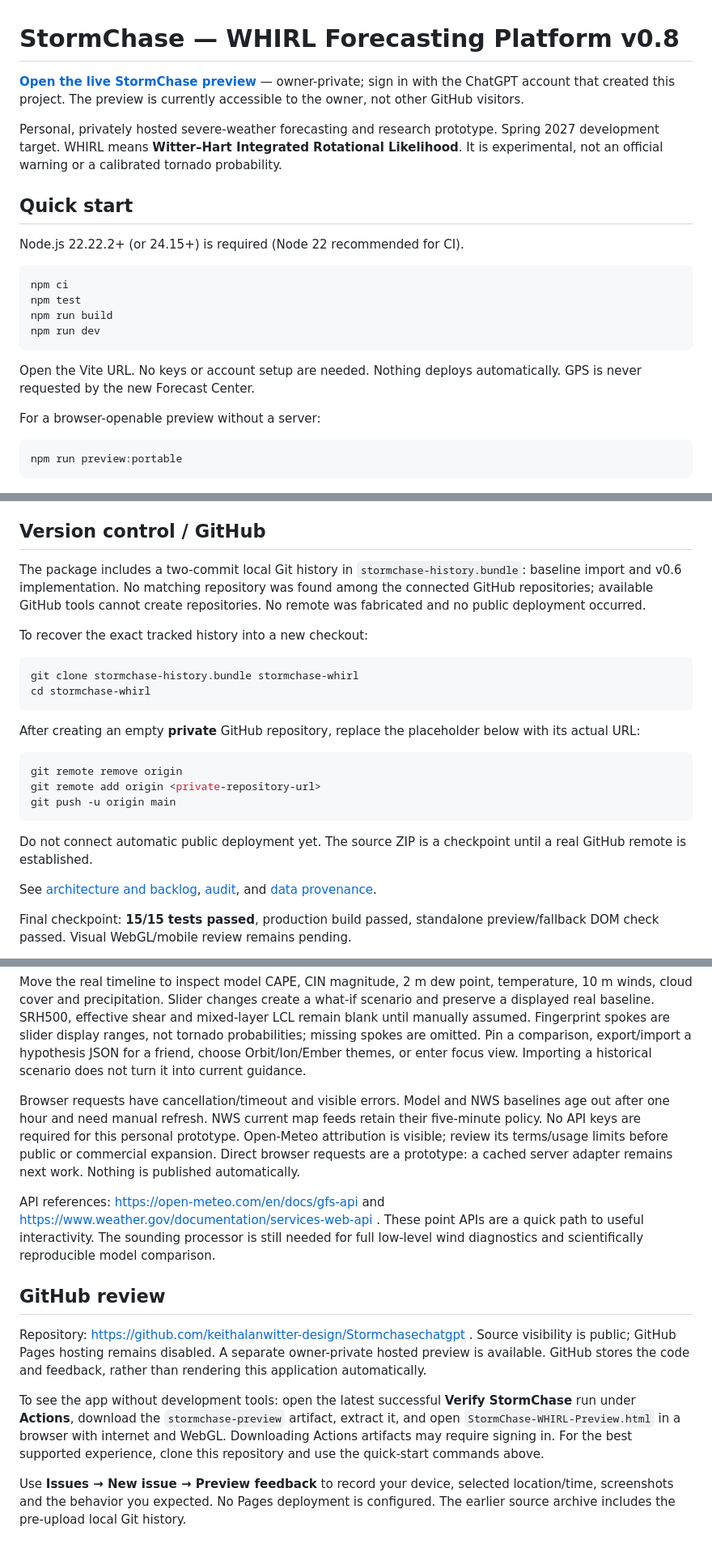
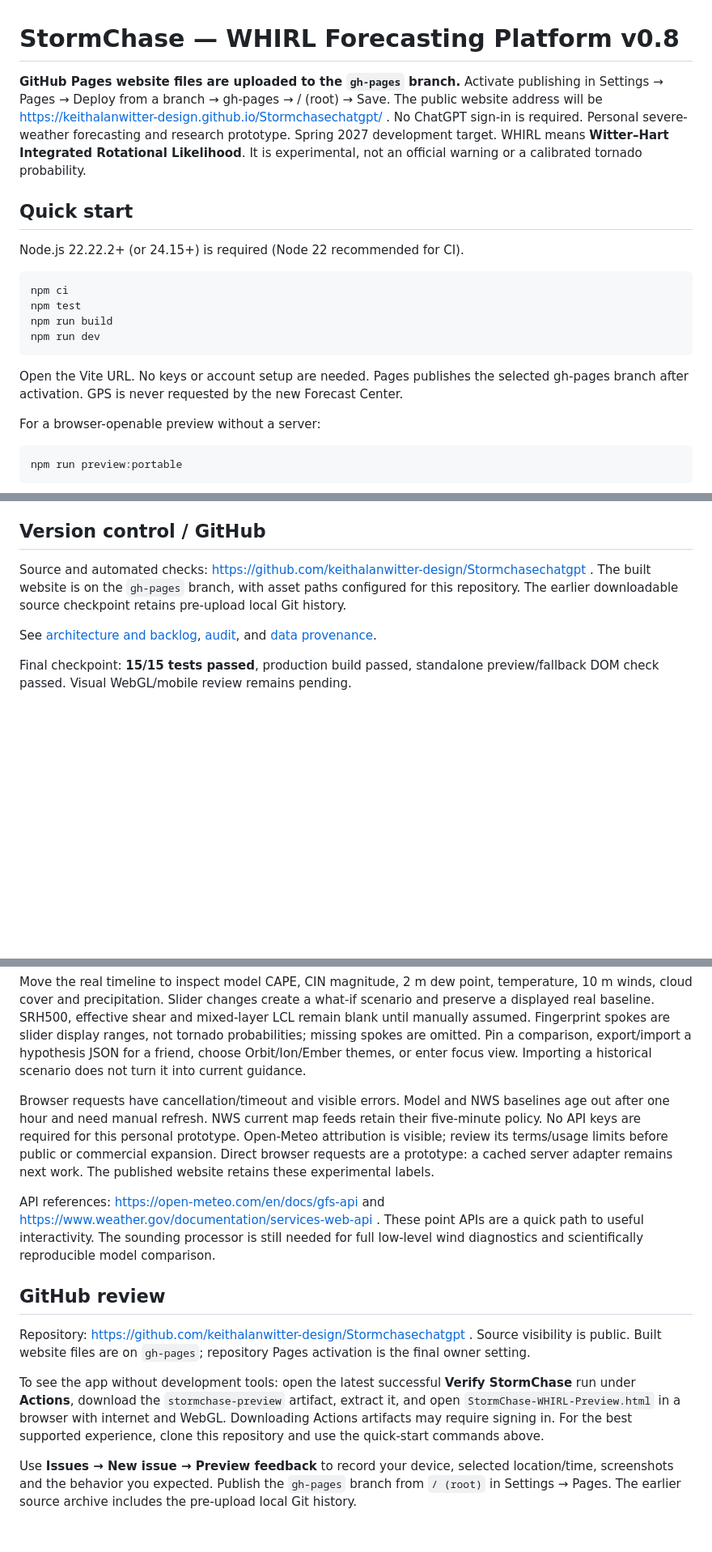
Before and after one commit to keithalanwitter-design/Stormchasechatgpt, a Markdown page: README.md, 3 parts joined by grey strips. Shown at 81% size. GitHub-like rendering; blank space fills up the shorter version.

Commit message:
Use GitHub Pages branch and no-sign-in viewing instructions

````diff
--- a/README.md
+++ b/README.md
@@ -1,8 +1,7 @@
 # StormChase — WHIRL Forecasting Platform v0.8
 
-**[Open the live StormChase preview](https://stormchase-whirl-observatory.sbtraining.chatgpt.site)** — owner-private; sign in with the ChatGPT account that created this project. The preview is currently accessible to the owner, not other GitHub visitors.
-
-Personal, privately hosted severe-weather forecasting and research prototype. Spring 2027 development target. WHIRL means **Witter–Hart Integrated Rotational Likelihood**. It is experimental, not an official warning or a calibrated tornado probability.
+**GitHub Pages website files are uploaded to the `gh-pages` branch.** Activate publishing in Settings → Pages → Deploy from a branch → gh-pages → / (root) → Save. The public website address will be https://keithalanwitter-design.github.io/Stormchasechatgpt/ . No ChatGPT sign-in is required.
+Personal severe-weather forecasting and research prototype. Spring 2027 development target. WHIRL means **Witter–Hart Integrated Rotational Likelihood**. It is experimental, not an official warning or a calibrated tornado probability.
 
 ## Quick start
 
@@ -15,7 +14,7 @@ npm run build
 npm run dev
 ```
 
-Open the Vite URL. No keys or account setup are needed. Nothing deploys automatically. GPS is never requested by the new Forecast Center.
+Open the Vite URL. No keys or account setup are needed. Pages publishes the selected gh-pages branch after activation. GPS is never requested by the new Forecast Center.
 
 For a browser-openable preview without a server:
 
@@ -49,24 +48,7 @@ GitHub Actions runs `npm ci`, tests, build and portable-preview generation. A bu
 
 ## Version control / GitHub
 
-The package includes a two-commit local Git history in `stormchase-history.bundle`: baseline import and v0.6 implementation. No matching repository was found among the connected GitHub repositories; available GitHub tools cannot create repositories. No remote was fabricated and no public deployment occurred.
-
-To recover the exact tracked history into a new checkout:
-
-```sh
-git clone stormchase-history.bundle stormchase-whirl
-cd stormchase-whirl
-```
-
-After creating an empty **private** GitHub repository, replace the placeholder below with its actual URL:
-
-```sh
-git remote remove origin
-git remote add origin <private-repository-url>
-git push -u origin main
-```
-
-Do not connect automatic public deployment yet. The source ZIP is a checkpoint until a real GitHub remote is established.
+Source and automated checks: https://github.com/keithalanwitter-design/Stormchasechatgpt . The built website is on the `gh-pages` branch, with asset paths configured for this repository. The earlier downloadable source checkpoint retains pre-upload local Git history.
 
 See [architecture and backlog](docs/ARCHITECTURE_BACKLOG.md), [audit](docs/AUDIT.md), and [data provenance](docs/DATA_PROVENANCE.md).
 
@@ -82,14 +64,14 @@ The default observatory opens in live point mode with Belleville, IL as its samp
 
 Move the real timeline to inspect model CAPE, CIN magnitude, 2 m dew point, temperature, 10 m winds, cloud cover and precipitation. Slider changes create a what-if scenario and preserve a displayed real baseline. SRH500, effective shear and mixed-layer LCL remain blank until manually assumed. Fingerprint spokes are slider display ranges, not tornado probabilities; missing spokes are omitted. Pin a comparison, export/import a hypothesis JSON for a friend, choose Orbit/Ion/Ember themes, or enter focus view. Importing a historical scenario does not turn it into current guidance.
 
-Browser requests have cancellation/timeout and visible errors. Model and NWS baselines age out after one hour and need manual refresh. NWS current map feeds retain their five-minute policy. No API keys are required for this personal prototype. Open-Meteo attribution is visible; review its terms/usage limits before public or commercial expansion. Direct browser requests are a prototype: a cached server adapter remains next work. Nothing is published automatically.
+Browser requests have cancellation/timeout and visible errors. Model and NWS baselines age out after one hour and need manual refresh. NWS current map feeds retain their five-minute policy. No API keys are required for this personal prototype. Open-Meteo attribution is visible; review its terms/usage limits before public or commercial expansion. Direct browser requests are a prototype: a cached server adapter remains next work. The published website retains these experimental labels.
 
 API references: https://open-meteo.com/en/docs/gfs-api and https://www.weather.gov/documentation/services-web-api . These point APIs are a quick path to useful interactivity. The sounding processor is still needed for full low-level wind diagnostics and scientifically reproducible model comparison.
 
 ## GitHub review
 
-Repository: https://github.com/keithalanwitter-design/Stormchasechatgpt . Source visibility is public; GitHub Pages hosting remains disabled. A separate owner-private hosted preview is available. GitHub stores the code and feedback, rather than rendering this application automatically.
+Repository: https://github.com/keithalanwitter-design/Stormchasechatgpt . Source visibility is public. Built website files are on `gh-pages`; repository Pages activation is the final owner setting.
 
 To see the app without development tools: open the latest successful **Verify StormChase** run under **Actions**, download the `stormchase-preview` artifact, extract it, and open `StormChase-WHIRL-Preview.html` in a browser with internet and WebGL. Downloading Actions artifacts may require signing in. For the best supported experience, clone this repository and use the quick-start commands above.
 
-Use **Issues → New issue → Preview feedback** to record your device, selected location/time, screenshots and the behavior you expected. No Pages deployment is configured. The earlier source archive includes the pre-upload local Git history.
+Use **Issues → New issue → Preview feedback** to record your device, selected location/time, screenshots and the behavior you expected. Publish the `gh-pages` branch from `/ (root)` in Settings → Pages. The earlier source archive includes the pre-upload local Git history.
````
